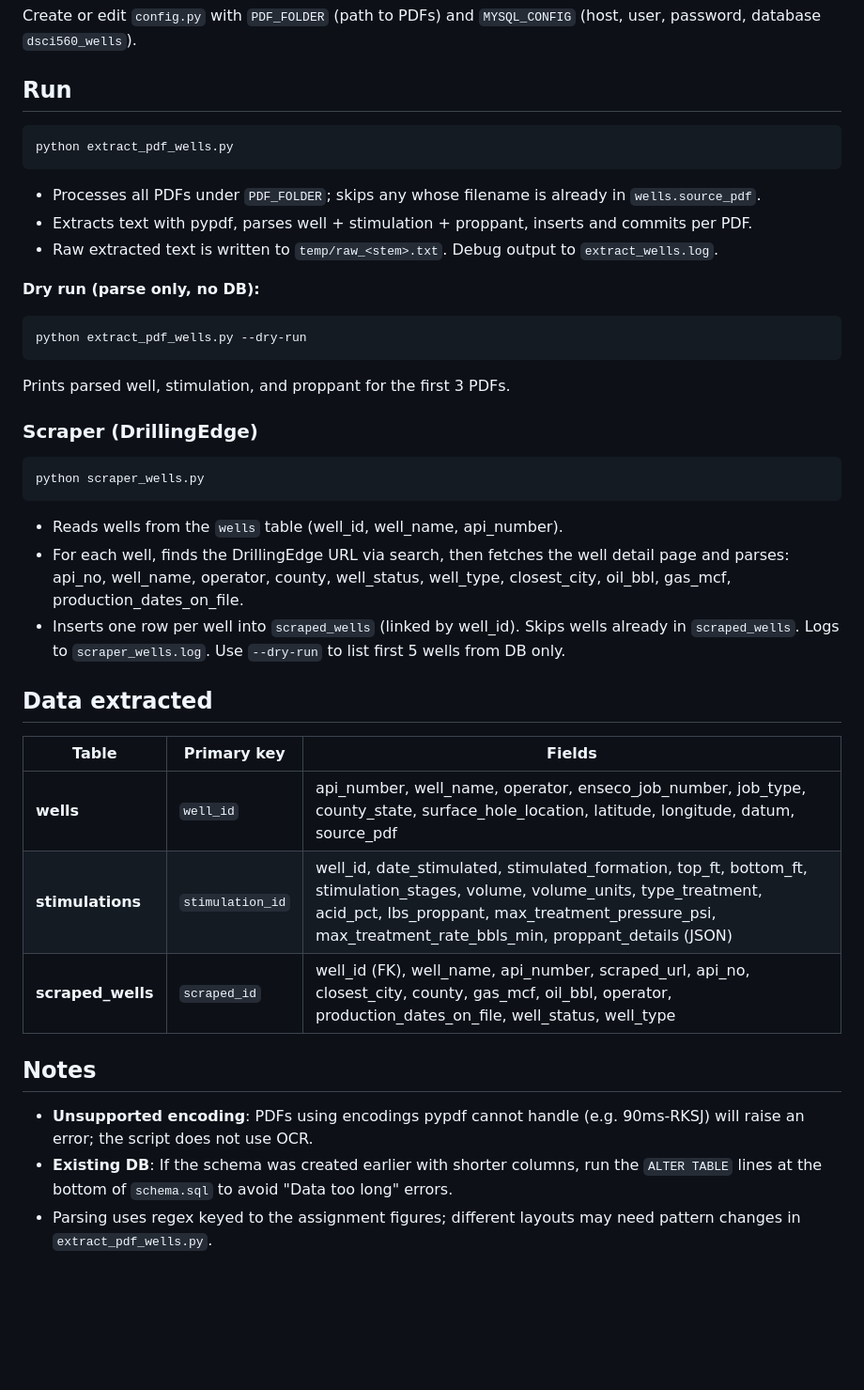
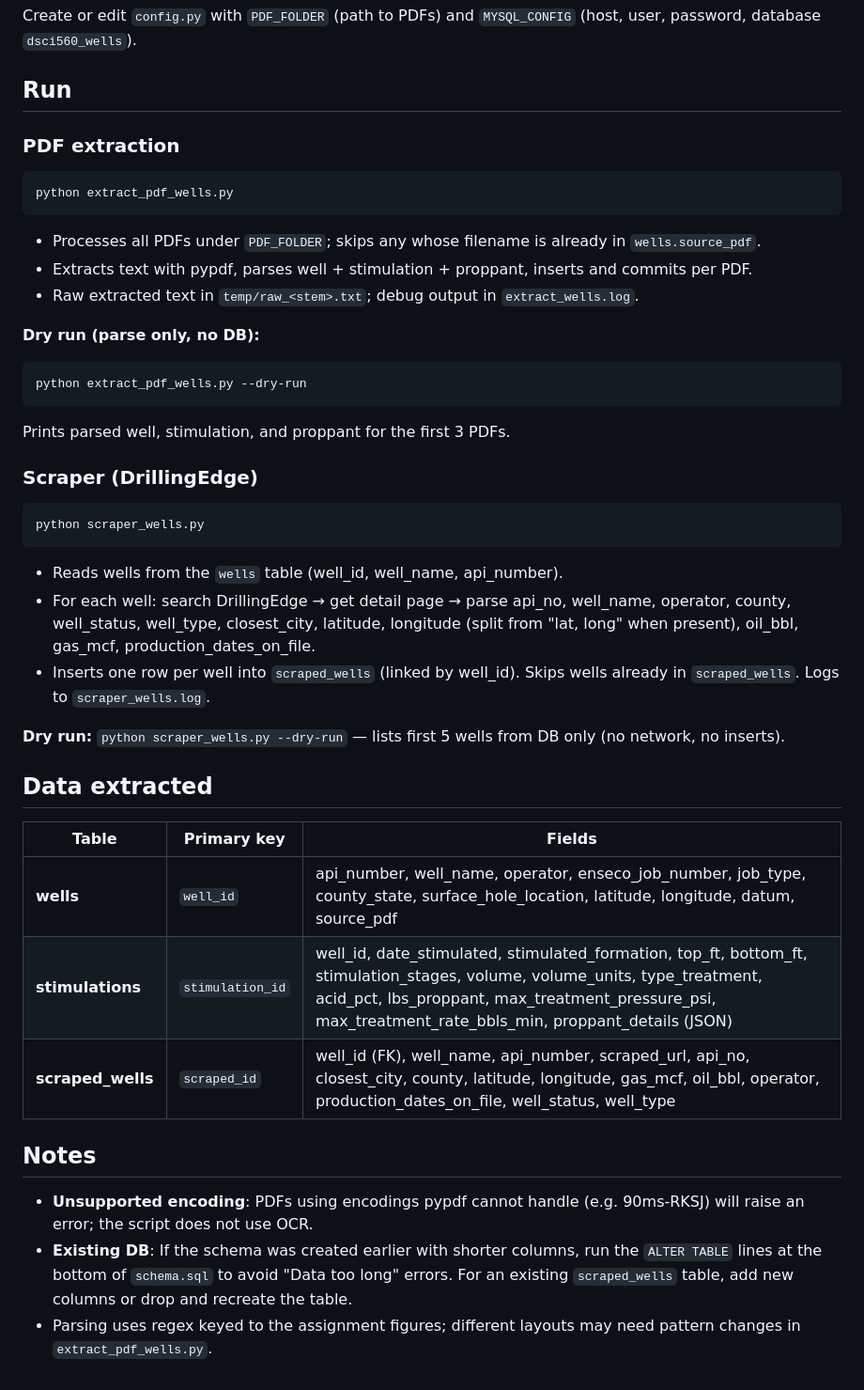
Before and after one commit to batuhanayd/dsci560_lab6, a Markdown page: README.md, the part around one of its changes. Shown at 94% size. Drawn GitHub-style; blank space fills up the shorter version.

````diff
--- a/README.md
+++ b/README.md
@@ -45,13 +66,15 @@ Create or edit `config.py` with `PDF_FOLDER` (path to PDFs) and `MYSQL_CONFIG` (
 
 ## Run
 
+### PDF extraction
+
 ```bash
 python extract_pdf_wells.py
 ```
 
 - Processes all PDFs under `PDF_FOLDER`; skips any whose filename is already in `wells.source_pdf`.
 - Extracts text with pypdf, parses well + stimulation + proppant, inserts and commits per PDF.
-- Raw extracted text is written to `temp/raw_<stem>.txt`. Debug output to `extract_wells.log`.
+- Raw extracted text in `temp/raw_<stem>.txt`; debug output in `extract_wells.log`.
 
 **Dry run (parse only, no DB):**
 
@@ -68,8 +91,10 @@ python scraper_wells.py
 ```
 
 - Reads wells from the `wells` table (well_id, well_name, api_number).
-- For each well, finds the DrillingEdge URL via search, then fetches the well detail page and parses: api_no, well_name, operator, county, well_status, well_type, closest_city, oil_bbl, gas_mcf, production_dates_on_file.
-- Inserts one row per well into `scraped_wells` (linked by well_id). Skips wells already in `scraped_wells`. Logs to `scraper_wells.log`. Use `--dry-run` to list first 5 wells from DB only.
+- For each well: search DrillingEdge → get detail page → parse api_no, well_name, operator, county, well_status, well_type, closest_city, latitude, longitude (split from "lat, long" when present), oil_bbl, gas_mcf, production_dates_on_file.
+- Inserts one row per well into `scraped_wells` (linked by well_id). Skips wells already in `scraped_wells`. Logs to `scraper_wells.log`.
+
+**Dry run:** `python scraper_wells.py --dry-run` — lists first 5 wells from DB only (no network, no inserts).
 
 ## Data extracted
 
@@ -77,10 +102,10 @@ python scraper_wells.py
 |-------|-------------|--------|
 | **wells** | `well_id` | api_number, well_name, operator, enseco_job_number, job_type, county_state, surface_hole_location, latitude, longitude, datum, source_pdf |
 | **stimulations** | `stimulation_id` | well_id, date_stimulated, stimulated_formation, top_ft, bottom_ft, stimulation_stages, volume, volume_units, type_treatment, acid_pct, lbs_proppant, max_treatment_pressure_psi, max_treatment_rate_bbls_min, proppant_details (JSON) |
-| **scraped_wells** | `scraped_id` | well_id (FK), well_name, api_number, scraped_url, api_no, closest_city, county, gas_mcf, oil_bbl, operator, production_dates_on_file, well_status, well_type |
+| **scraped_wells** | `scraped_id` | well_id (FK), well_name, api_number, scraped_url, api_no, closest_city, county, latitude, longitude, gas_mcf, oil_bbl, operator, production_dates_on_file, well_status, well_type |
 
 ## Notes
 
 - **Unsupported encoding**: PDFs using encodings pypdf cannot handle (e.g. 90ms-RKSJ) will raise an error; the script does not use OCR.
-- **Existing DB**: If the schema was created earlier with shorter columns, run the `ALTER TABLE` lines at the bottom of `schema.sql` to avoid "Data too long" errors.
+- **Existing DB**: If the schema was created earlier with shorter columns, run the `ALTER TABLE` lines at the bottom of `schema.sql` to avoid "Data too long" errors. For an existing `scraped_wells` table, add new columns or drop and recreate the table.
 - Parsing uses regex keyed to the assignment figures; different layouts may need pattern changes in `extract_pdf_wells.py`.
````
Also changed, not shown: other parts of README.md (+26 -5 lines).
